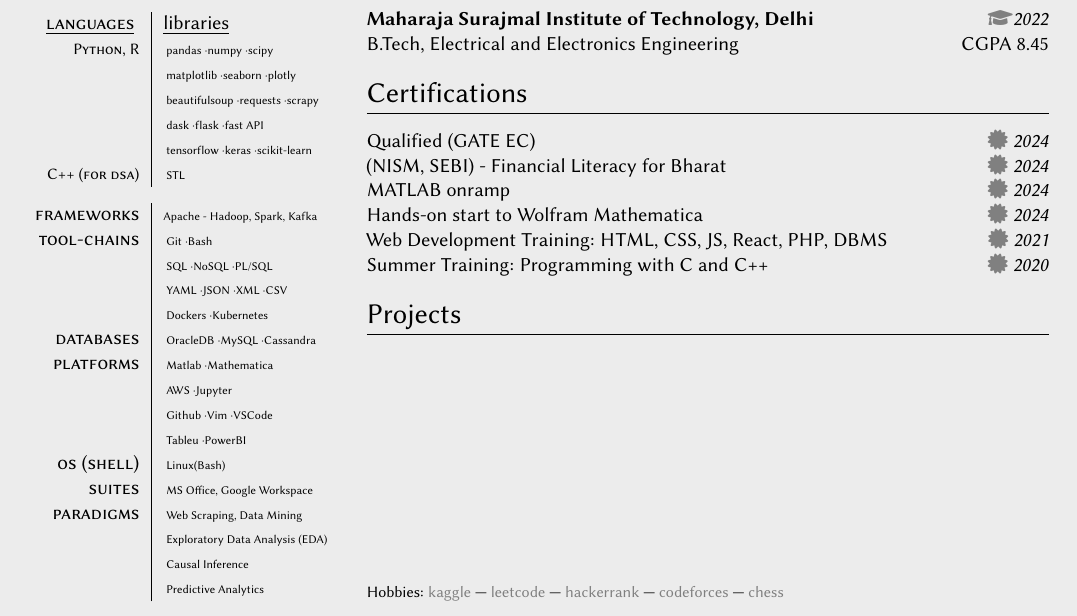
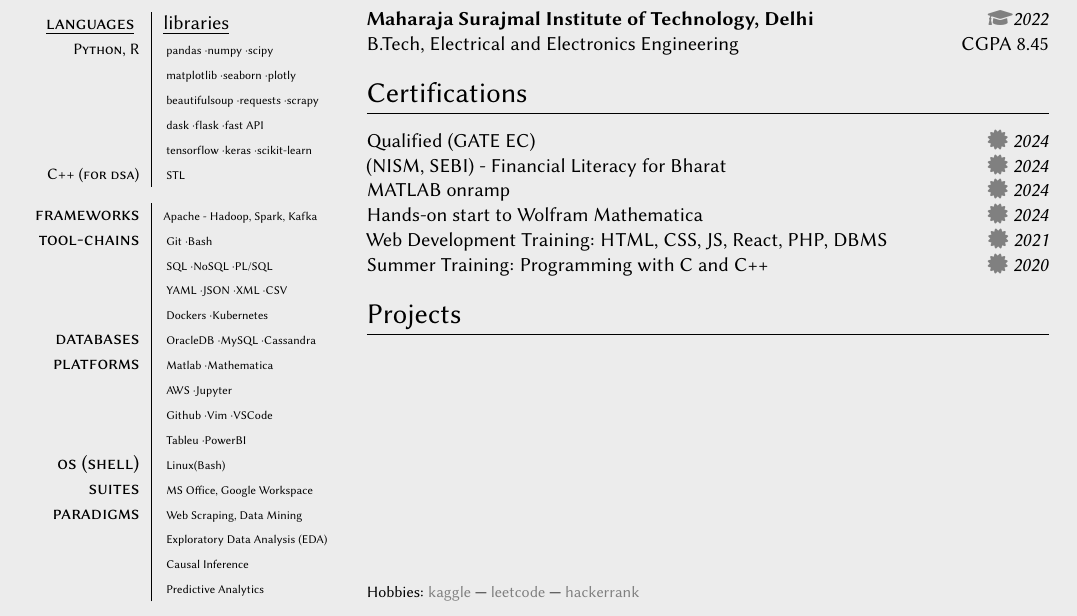
Before and after one commit to KartikPandeyindia/KartikPandeyindia.github.io, a LaTeX CV (resume.tex): part of the page, cut so that both start at the same text. Compiled offline with pdfLaTeX.

Commit message:
regular update

```diff
--- a/resume.tex
+++ b/resume.tex
@@ -106,8 +106,8 @@
     \href{https://www.kaggle.com/pandeykartik}{kaggle}
   | \href{https://leetcode.com/u/PandeyKartik/}{leetcode}
   | \href{https://www.hackerrank.com/profile/kartikpandeyind1}{hackerrank}
-  | \href{https://codeforces.com/profile/kartikpandeyindia}{codeforces}
-  | \href{https://www.chess.com/member/think_2ice_b4_u_leap}{chess}
+%  | \href{https://codeforces.com/profile/kartikpandeyindia}{codeforces}
+%  | \href{https://www.chess.com/member/think_2ice_b4_u_leap}{chess}
   }
 
 
```
Also changed, not shown: resume.pdf, 1 other file.
